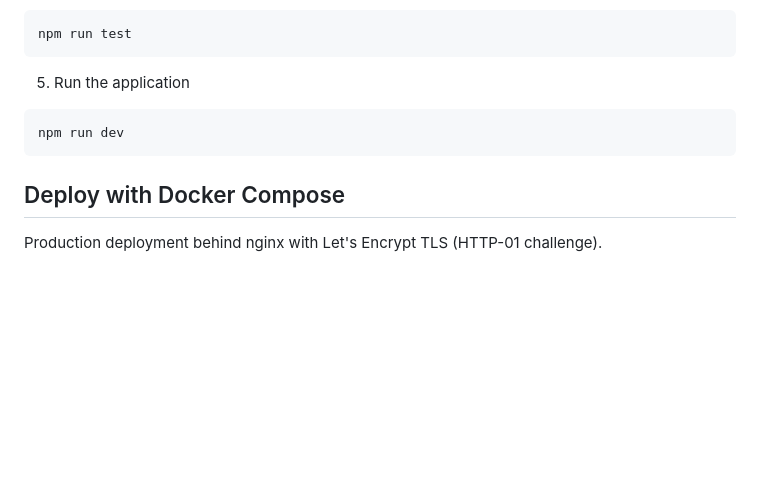
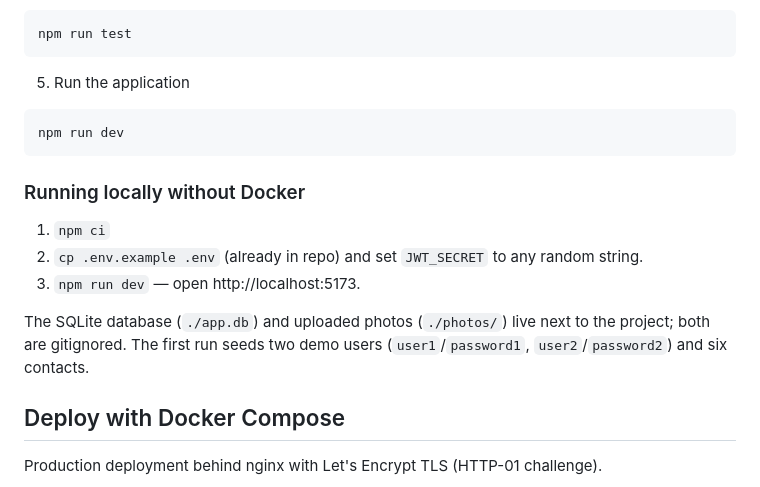
Before and after one commit to Dimitar5555/WebContactsProPlus, a Markdown page: README.md, the part around the change. Drawn GitHub-style; blank space fills up the shorter version.

Commit message:
document local-dev setup in README
Co-Authored-By: Claude Opus 4.7 (1M context) <noreply@anthropic.com>

````diff
--- a/README.md
+++ b/README.md
@@ -58,6 +58,14 @@ npm run test
 npm run dev
 ```
 
+### Running locally without Docker
+
+1. `npm ci`
+2. `cp .env.example .env` (already in repo) and set `JWT_SECRET` to any random string.
+3. `npm run dev` — open http://localhost:5173.
+
+The SQLite database (`./app.db`) and uploaded photos (`./photos/`) live next to the project; both are gitignored. The first run seeds two demo users (`user1`/`password1`, `user2`/`password2`) and six contacts.
+
 ## Deploy with Docker Compose
 
 Production deployment behind nginx with Let's Encrypt TLS (HTTP-01 challenge).
````
